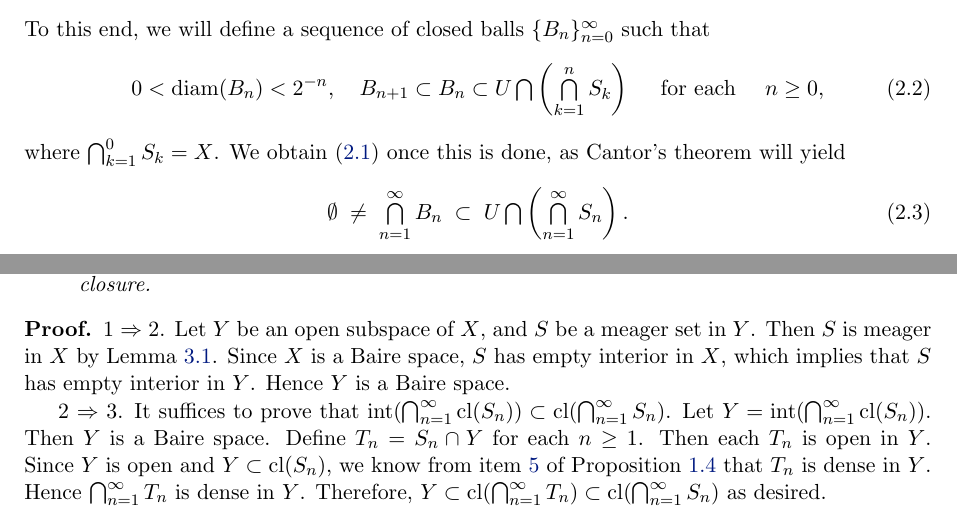
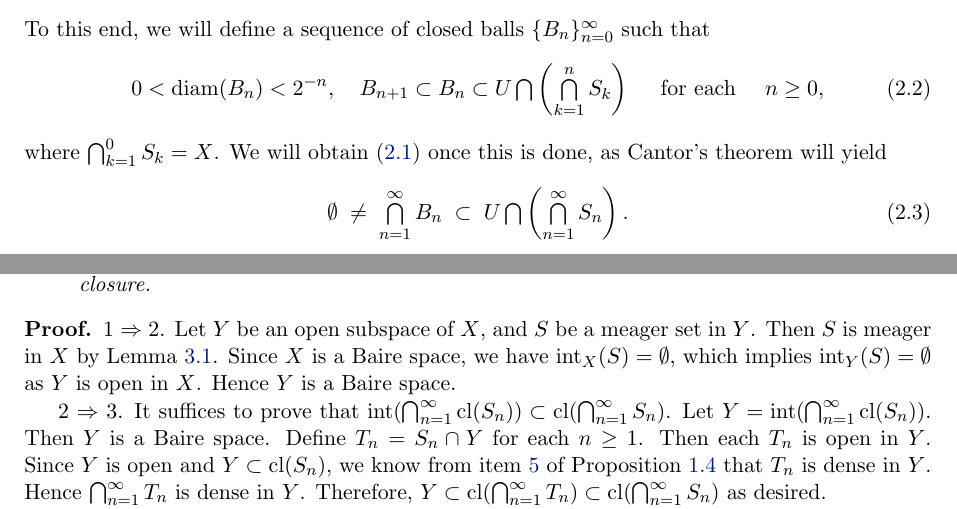
Before and after one commit to equipez/baire, a LaTeX document (baire.tex): two parts of pages 3 and 5 of 7, joined at a grey line, cut so that both start at the same text. Compiled offline with pdfLaTeX.

Commit message:
2020-11-17-09:44:04-HKT baire

```diff
--- a/baire.tex
+++ b/baire.tex
@@ -432,7 +432,7 @@ $\inter(\cl(A))\cap A$ is dense in~$\inter(\cl(A))$.
   \quad \text{ for each } \quad  n \ge 0,
   \end{equation}
   where $\bigcap_{k=1}^0 S_k=X$.
-  We obtain~\eqref{eq:usnonempty} once this is done, as
+  We will obtain~\eqref{eq:usnonempty} once this is done, as
   Cantor's theorem will yield
     \begin{equation}
       \label{eq:nestnonempty}
@@ -584,8 +584,9 @@ Let~$X$ be a topological space.
 
 \begin{proof}
   1 $\Rightarrow$ 2. Let~$Y$ be an open subspace of~$X$, and~$S$ be a meager set in~$Y$.
-  Then~$S$ is meager in~$X$ by Lemma~\ref{lem:openb}. Since~$X$ is a Baire space,~$S$ has empty interior in~$X$, which
-  implies that~$S$ has empty interior in~$Y$. Hence~$Y$ is a Baire space.
+  Then~$S$ is meager in~$X$ by Lemma~\ref{lem:openb}. Since~$X$ is a Baire space, we
+  have~$\inter_X(S)=\emptyset$, which implies~$\inter_Y(S)=\emptyset$ as~$Y$ is open in~$X$.
+  Hence~$Y$ is a Baire space.
 
   2 $\Rightarrow$ 3. It suffices to prove that~$\inter(\bigcap_{n=1}^\infty \cl(S_n))\subset\cl(\bigcap_{n=1}^\infty S_n)$.
   Let~$Y=\inter(\bigcap_{n=1}^\infty \cl(S_n))$. Then~$Y$ is a Baire space.
```
Also changed, not shown: baire.pdf, 1 other file.
